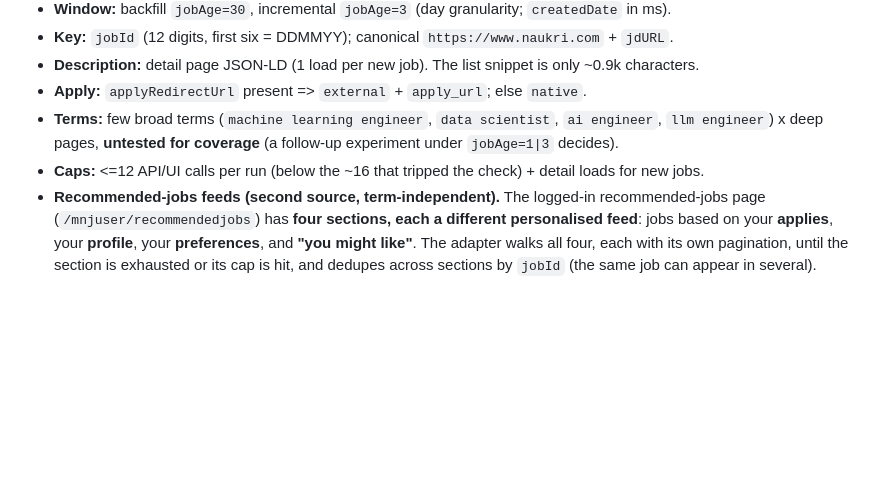
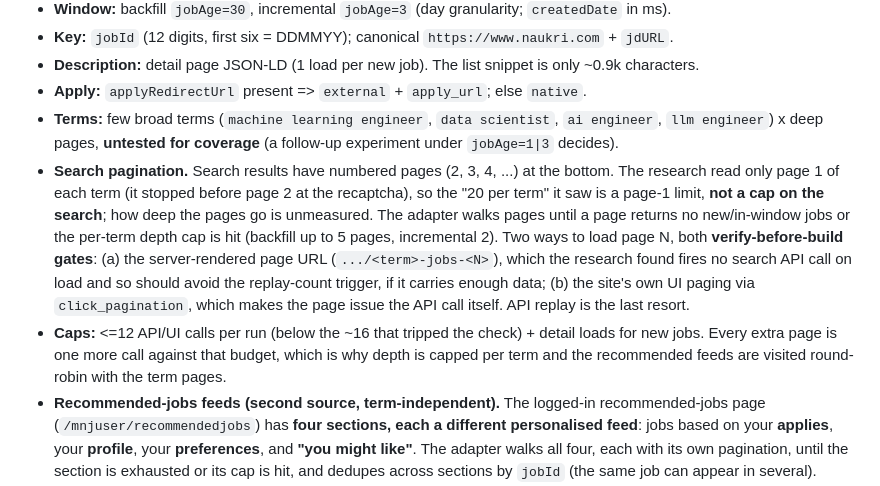
Before and after one commit to Rontor3/job-dashboard, a Markdown page: docs/career-agent/2026-09-25-cdp-job-fetching-design.md, the part around the change. Rendered like a GitHub page; blank space fills up the shorter version.

```diff
--- a/docs/career-agent/2026-09-25-cdp-job-fetching-design.md
+++ b/docs/career-agent/2026-09-25-cdp-job-fetching-design.md
@@ -136,7 +136,17 @@ Caps are per run. "Detail" = the extra fetch needed for a full description of a
 - **Apply:** `applyRedirectUrl` present => `external` + `apply_url`; else `native`.
 - **Terms:** few broad terms (`machine learning engineer`, `data scientist`, `ai engineer`, `llm engineer`)
   x deep pages, **untested for coverage** (a follow-up experiment under `jobAge=1|3` decides).
+- **Search pagination.** Search results have numbered pages (2, 3, 4, ...) at the bottom. The research read
+  only page 1 of each term (it stopped before page 2 at the recaptcha), so the "20 per term" it saw is a
+  page-1 limit, **not a cap on the search**; how deep the pages go is unmeasured. The adapter walks pages
+  until a page returns no new/in-window jobs or the per-term depth cap is hit (backfill up to 5 pages,
+  incremental 2). Two ways to load page N, both **verify-before-build gates**: (a) the server-rendered page
+  URL (`.../<term>-jobs-<N>`), which the research found fires no search API call on load and so should avoid
+  the replay-count trigger, if it carries enough data; (b) the site's own UI paging via `click_pagination`,
+  which makes the page issue the API call itself. API replay is the last resort.
 - **Caps:** <=12 API/UI calls per run (below the ~16 that tripped the check) + detail loads for new jobs.
+  Every extra page is one more call against that budget, which is why depth is capped per term and the
+  recommended feeds are visited round-robin with the term pages.
 - **Recommended-jobs feeds (second source, term-independent).** The logged-in recommended-jobs page
   (`/mnjuser/recommendedjobs`) has **four sections, each a different personalised feed**: jobs based on
   your **applies**, your **profile**, your **preferences**, and **"you might like"**. The adapter walks all four,
```
Also changed, not shown: docs/career-agent/2026-09-25-job-source-research.md (+9 -5 lines).
